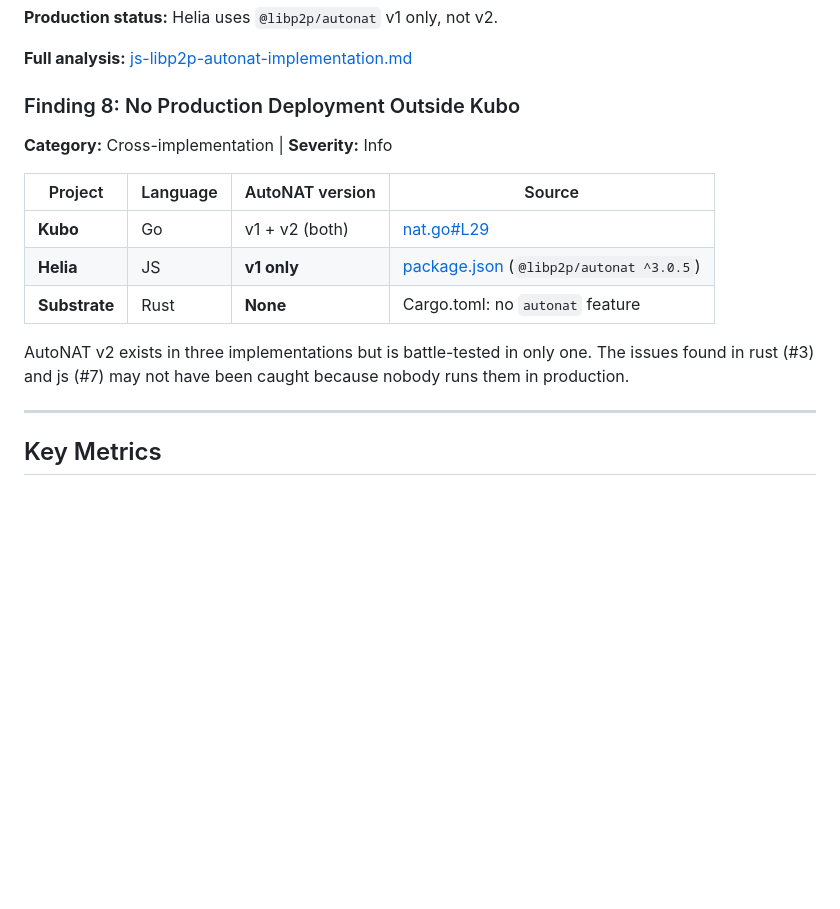
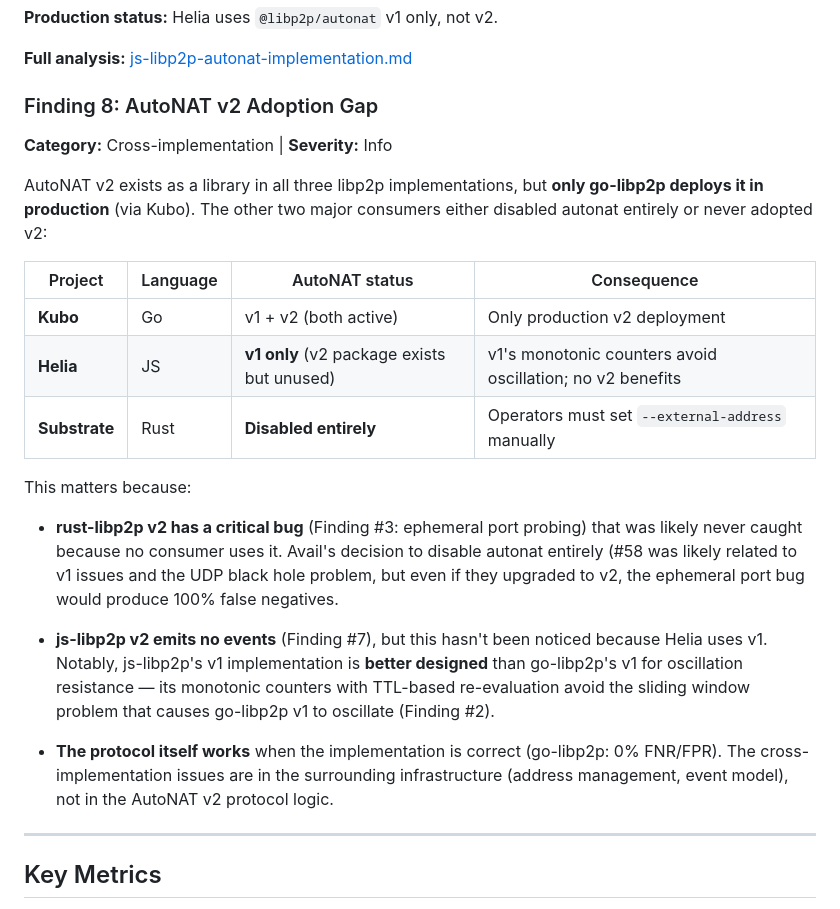
Before and after one commit to probe-lab/autonat-project, a Markdown page: docs/final-report.md, the part around the change. Drawn GitHub-style; blank space fills up the shorter version.

Commit message:
docs: rewrite Finding #8 to clarify cross-implementation adoption gap
Make the v2 adoption story clearer: go deploys v2 in production (Kubo),
rust has v2 but broken (ephemeral port bug, no consumer), js has v2 but
unused (Helia stays on v1, which is actually better for oscillation).
Connect each implementation's status to the relevant findings.

```diff
--- a/docs/final-report.md
+++ b/docs/final-report.md
@@ -527,19 +527,39 @@ v1's sliding window. See [js-libp2p analysis](js-libp2p-autonat-implementation.m
 
 **Full analysis:** [js-libp2p-autonat-implementation.md](js-libp2p-autonat-implementation.md)
 
-### Finding 8: No Production Deployment Outside Kubo
+### Finding 8: AutoNAT v2 Adoption Gap
 
 **Category:** Cross-implementation | **Severity:** Info
 
-| Project | Language | AutoNAT version | Source |
-|---------|----------|----------------|--------|
-| **Kubo** | Go | v1 + v2 (both) | [nat.go#L29](https://github.com/ipfs/kubo/blob/master/core/node/libp2p/nat.go#L29) |
-| **Helia** | JS | **v1 only** | [package.json](https://github.com/ipfs/helia/blob/main/packages/helia/package.json) (`@libp2p/autonat ^3.0.5`) |
-| **Substrate** | Rust | **None** | Cargo.toml: no `autonat` feature |
+AutoNAT v2 exists as a library in all three libp2p implementations, but
+**only go-libp2p deploys it in production** (via Kubo). The other two
+major consumers either disabled autonat entirely or never adopted v2:
 
-AutoNAT v2 exists in three implementations but is battle-tested in only
-one. The issues found in rust (#3) and js (#7) may not have been caught
-because nobody runs them in production.
+| Project | Language | AutoNAT status | Consequence |
+|---------|----------|---------------|-------------|
+| **Kubo** | Go | v1 + v2 (both active) | Only production v2 deployment |
+| **Helia** | JS | **v1 only** (v2 package exists but unused) | v1's monotonic counters avoid oscillation; no v2 benefits |
+| **Substrate** | Rust | **Disabled entirely** | Operators must set `--external-address` manually |
+
+This matters because:
+
+- **rust-libp2p v2 has a critical bug** (Finding #3: ephemeral port
+  probing) that was likely never caught because no consumer uses it.
+  Avail's decision to disable autonat entirely (#58 was likely related to v1 issues and the UDP
+  black hole problem, but even if they upgraded to v2, the ephemeral
+  port bug would produce 100% false negatives.
+
+- **js-libp2p v2 emits no events** (Finding #7), but this hasn't been
+  noticed because Helia uses v1. Notably, js-libp2p's v1 implementation
+  is **better designed** than go-libp2p's v1 for oscillation resistance
+  — its monotonic counters with TTL-based re-evaluation avoid the
+  sliding window problem that causes go-libp2p v1 to oscillate
+  (Finding #2).
+
+- **The protocol itself works** when the implementation is correct
+  (go-libp2p: 0% FNR/FPR). The cross-implementation issues are in the
+  surrounding infrastructure (address management, event model), not in
+  the AutoNAT v2 protocol logic.
 
 ---
 
```
